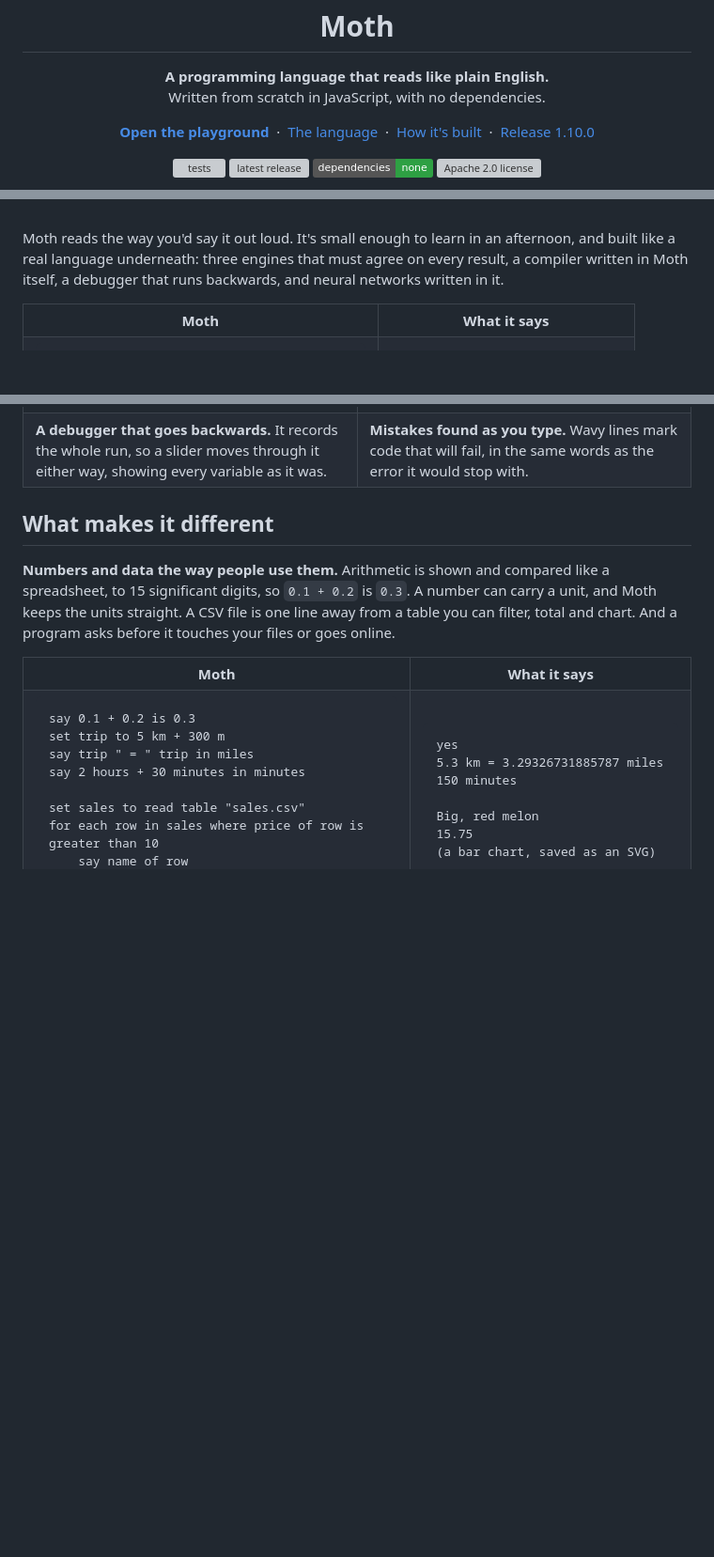
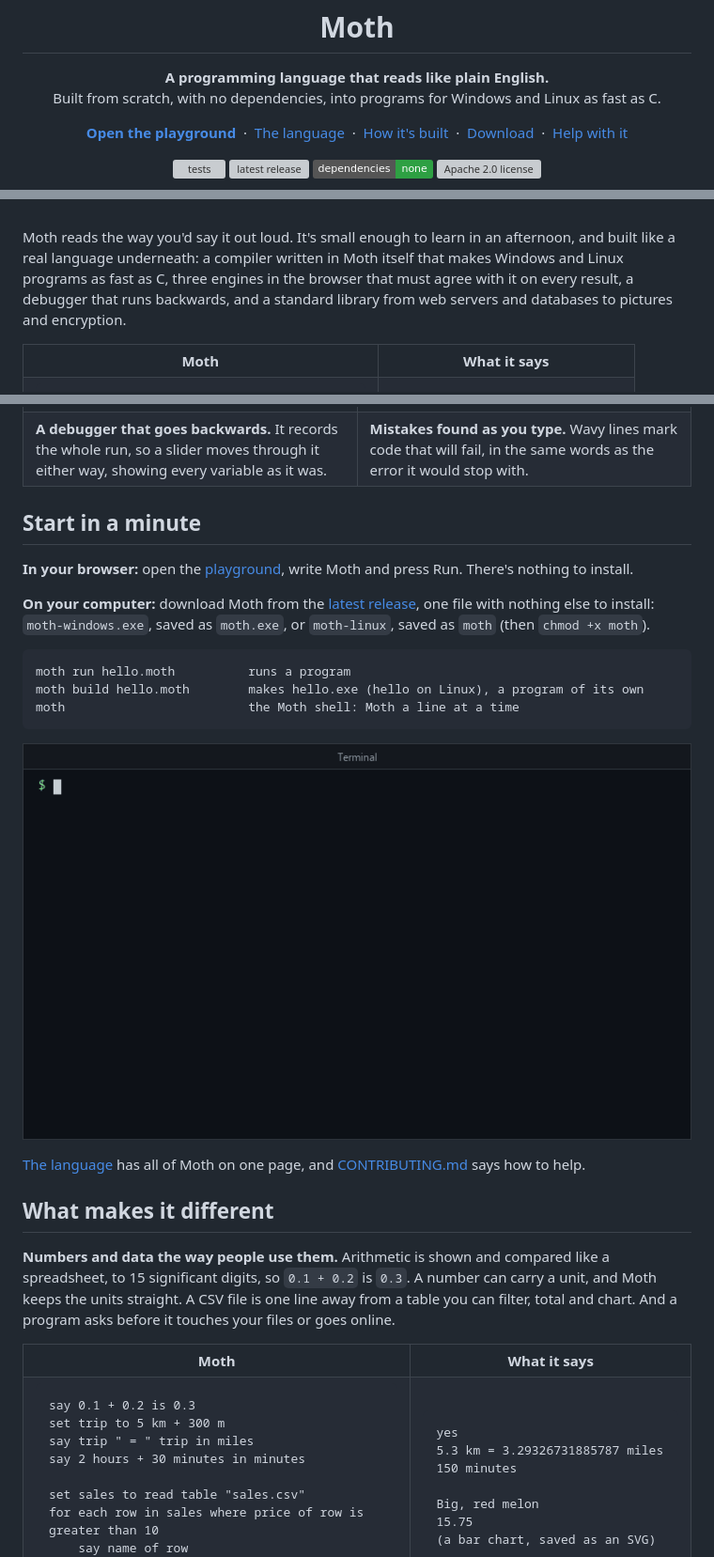
Before and after one commit to Doomguy-BFG9000/moth, a Markdown page: README.md, 3 parts joined by grey strips. Shown at 94% size. Rendered like a GitHub page; pictures changed too: docs/build.gif (added); badges without logos; blank space fills up the shorter version; grey boxes are pictures that could not be loaded.

Commit message:
README: start in a minute, a demo of building a program, and how to help (CONTRIBUTING.md)

````diff
--- a/README.md
+++ b/README.md
@@ -3,7 +3,7 @@
 <h1>Moth</h1>
 
 <p><b>A programming language that reads like plain English.</b><br>
-Written from scratch in JavaScript, with no dependencies.</p>
+Built from scratch, with no dependencies, into programs for Windows and Linux as fast as C.</p>
 
 <p>
 <a href="https://samyyy2423.github.io/moth/"><b>Open the playground</b></a>
@@ -12,7 +12,9 @@ Written from scratch in JavaScript, with no dependencies.</p>
 &nbsp;·&nbsp;
 <a href="DESIGN.md">How it's built</a>
 &nbsp;·&nbsp;
-<a href="https://github.com/samyyy2423/moth/releases/tag/v1.10.0">Release 1.10.0</a>
+<a href="https://github.com/samyyy2423/moth/releases/latest">Download</a>
+&nbsp;·&nbsp;
+<a href="CONTRIBUTING.md">Help with it</a>
 </p>
 
 <p>
@@ -31,9 +33,10 @@ Written from scratch in JavaScript, with no dependencies.</p>
 <br>
 
 Moth reads the way you'd say it out loud. It's small enough to learn in an
-afternoon, and built like a real language underneath: three engines that must
-agree on every result, a compiler written in Moth itself, a debugger that runs
-backwards, and neural networks written in it.
+afternoon, and built like a real language underneath: a compiler written in Moth
+itself that makes Windows and Linux programs as fast as C, three engines in the
+browser that must agree with it on every result, a debugger that runs backwards,
+and a standard library from web servers and databases to pictures and encryption.
 
 <table>
 <tr>
@@ -85,6 +88,27 @@ the list only has 3 items
 <td valign="top"><b>Mistakes found as you type.</b> Wavy lines mark code that will fail, in the same words as the error it would stop with.</td>
 </tr>
 </table>
+
+## Start in a minute
+
+**In your browser:** open the [playground](https://samyyy2423.github.io/moth/),
+write Moth and press Run. There's nothing to install.
+
+**On your computer:** download Moth from the
+[latest release](https://github.com/samyyy2423/moth/releases/latest), one file
+with nothing else to install: `moth-windows.exe`, saved as `moth.exe`, or
+`moth-linux`, saved as `moth` (then `chmod +x moth`).
+
+```text
+moth run hello.moth          runs a program
+moth build hello.moth        makes hello.exe (hello on Linux), a program of its own
+moth                         the Moth shell: Moth a line at a time
+```
+
+<p align="center"><img src="docs/build.gif" width="760" alt="A terminal: fib.moth, a Fibonacci function in plain English, is built by moth build into fib.exe, which works out fib(32) in 16 ms; the same program in Python takes 341 ms"></p>
+
+[The language](#the-language) has all of Moth on one page, and
+[CONTRIBUTING.md](CONTRIBUTING.md) says how to help.
 
 ## What makes it different
 
````
Also changed, not shown: other parts of README.md (+3 -0 lines), CONTRIBUTING.md (added, +65 -0 lines).
